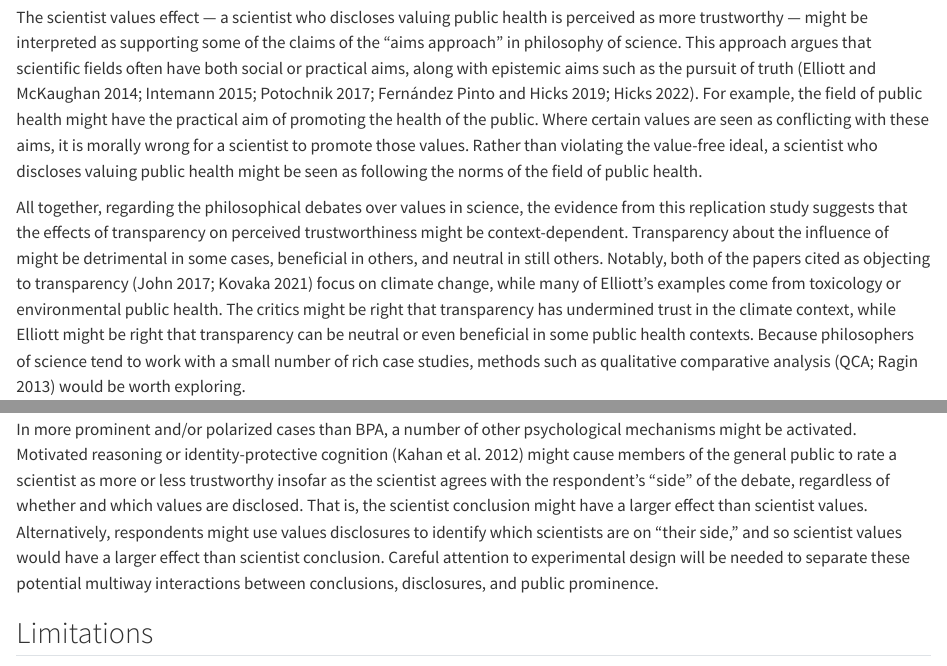
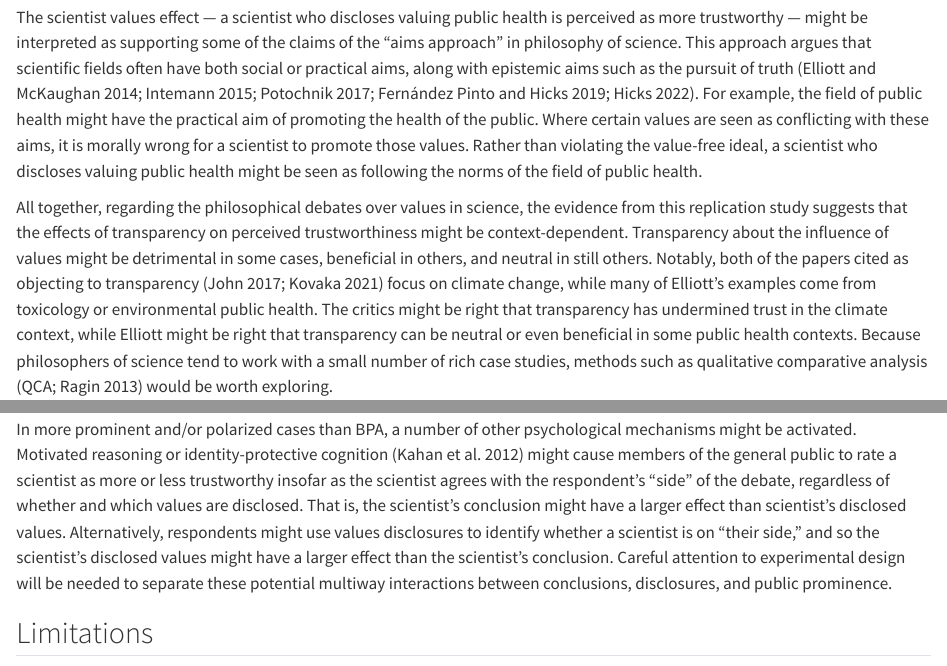
Before and after one commit to dhicks/transparency, a Quarto document (paper/paper.Qmd): the page in a window 1100 px wide, from 11260 px down, and a second part further down, joined at a grey line. Rendered offline with R 4.5, knitr and Pandoc in place of Quarto, with nearby package versions; some code elsewhere in the file could not run offline.

Commit message:
2 grammar issues

```diff
--- a/paper/paper.Qmd
+++ b/paper/paper.Qmd
@@ -245,11 +245,11 @@ The disagreement over a transparency penalty is more difficult to explain.  Usin
 
 The scientist values effect — a scientist who discloses valuing public health is perceived as more trustworthy — might be interpreted as supporting some of the claims of the "aims approach" in philosophy of science.  This approach argues that scientific fields often have both social or practical aims, along with epistemic aims such as the pursuit of truth [@ElliottNonepistemicValuesMultiple2014; @IntemannDistinguishingLegitimateIllegitimate2015; @PotochnikIdealizationAimsScience2017; @FernandezPintoLegitimizingValuesRegulatory2019; @HicksWhenVirtuesAre2022].  For example, the field of public health might have the practical aim of promoting the health of the public.  Where certain values are seen as conflicting with these aims, it is morally wrong for a scientist to promote those values.  Rather than violating the value-free ideal, a scientist who discloses valuing public health might be seen as following the norms of the field of public health.
 
-All together, regarding the philosophical debates over values in science, the evidence from this replication study suggests that the effects of transparency on perceived trustworthiness might be context-dependent.  Transparency about the influence of might be detrimental in some cases, beneficial in others, and neutral in still others.  Notably, both of the papers cited as objecting to transparency [@JohnEpistemicTrustEthics2017; @KovakaClimateChangeDenial2021] focus on climate change, while many of Elliott's examples come from toxicology or environmental public health.  The critics might be right that transparency has undermined trust in the climate context, while Elliott might be right that transparency can be neutral or even beneficial in some public health contexts.  Because philosophers of science tend to work with a small number of rich case studies, methods such as qualitative comparative analysis [QCA\; @RaginComparativeMethodMoving2013] would be worth exploring.
+All together, regarding the philosophical debates over values in science, the evidence from this replication study suggests that the effects of transparency on perceived trustworthiness might be context-dependent.  Transparency about the influence of values might be detrimental in some cases, beneficial in others, and neutral in still others.  Notably, both of the papers cited as objecting to transparency [@JohnEpistemicTrustEthics2017; @KovakaClimateChangeDenial2021] focus on climate change, while many of Elliott's examples come from toxicology or environmental public health.  The critics might be right that transparency has undermined trust in the climate context, while Elliott might be right that transparency can be neutral or even beneficial in some public health contexts.  Because philosophers of science tend to work with a small number of rich case studies, methods such as qualitative comparative analysis [QCA\; @RaginComparativeMethodMoving2013] would be worth exploring.
 
 An obvious difference between climate and BPA is the public prominence and political polarization of the two issues.  For decades, the fossil fuels industry has used a range of strategies to successfully attack the perceived trustworthiness of climate scientists, especially in the minds of conservative publics [@OreskesMerchantsDoubtHow2011; @SupranAssessingExxonMobilClimate2017].  While the chemical industry has also had a substantial influence on the environmental safety regulatory system [@MichaelsDoubtTheirProduct2008; @VogelItSafeBPA2013], controversies over BPA have received much less public attention.  A LexiNexis search indicates that uses of "bisphenol" in US newspapers rose and then almost immediately fell around 2008, shortly after a US consensus conference concluded that "BPA at concentrations found in the human body is associated with organizational changes" in a number of major physiological systems [@vomSaalChapelHillBisphenol2007].
 
-In more prominent and/or polarized cases than BPA, a number of other psychological mechanisms might be activated.  Motivated reasoning or identity-protective cognition [@KahanPolarizingImpactScience2012] might cause members of the general public to rate a scientist as more or less trustworthy insofar as the scientist agrees with the respondent's "side" of the debate, regardless of whether and which values are disclosed.  That is, the scientist conclusion might have a larger effect than scientist values.  Alternatively, respondents might use values disclosures to identify which scientists are on "their side," and so scientist values would have a larger effect than scientist conclusion.  Careful attention to experimental design will be needed to separate these potential multiway interactions between conclusions, disclosures, and public prominence.
+In more prominent and/or polarized cases than BPA, a number of other psychological mechanisms might be activated.  Motivated reasoning or identity-protective cognition [@KahanPolarizingImpactScience2012] might cause members of the general public to rate a scientist as more or less trustworthy insofar as the scientist agrees with the respondent's "side" of the debate, regardless of whether and which values are disclosed.  That is, the scientist's conclusion might have a larger effect than scientist's disclosed values.  Alternatively, respondents might use values disclosures to identify whether a scientist is on "their side," and so the scientist's disclosed values might have a larger effect than the scientist's conclusion.  Careful attention to experimental design will be needed to separate these potential multiway interactions between conclusions, disclosures, and public prominence.
 
 
 ## Limitations
```
Also changed, not shown: paper/paper.tex, paper/paper.Qmd (2 more changed lines), 1 other file.
